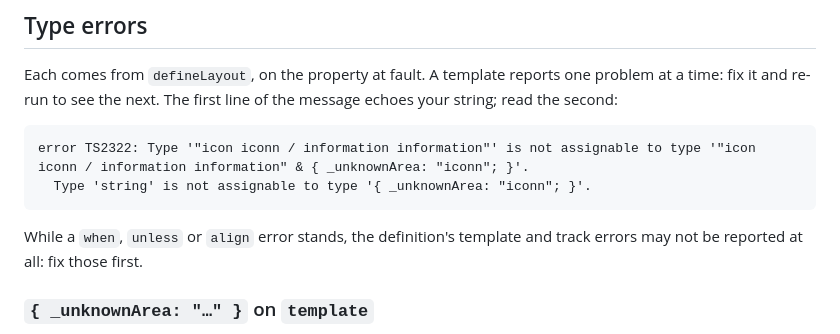
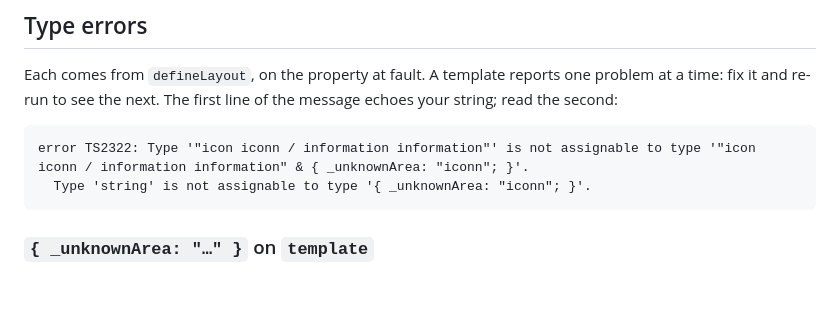
Before and after one commit to MichaelBuss/typed-grid-areas, a Markdown page: skills/typed-grid-areas/errors.md, the part around the change. Drawn GitHub-style; blank space fills up the shorter version.

````diff
--- a/skills/typed-grid-areas/errors.md
+++ b/skills/typed-grid-areas/errors.md
@@ -10,8 +10,6 @@ Each comes from `defineLayout`, on the property at fault. A template reports one
 error TS2322: Type '"icon iconn / information information"' is not assignable to type '"icon iconn / information information" & { _unknownArea: "iconn"; }'.
   Type 'string' is not assignable to type '{ _unknownArea: "iconn"; }'.
 ```
-
-While a `when`, `unless` or `align` error stands, the definition's template and track errors may not be reported at all: fix those first.
 
 ### `{ _unknownArea: "…" }` on `template`
 
````
Also changed, not shown: skills/typed-grid-areas/SKILL.md (+10 -10 lines).
